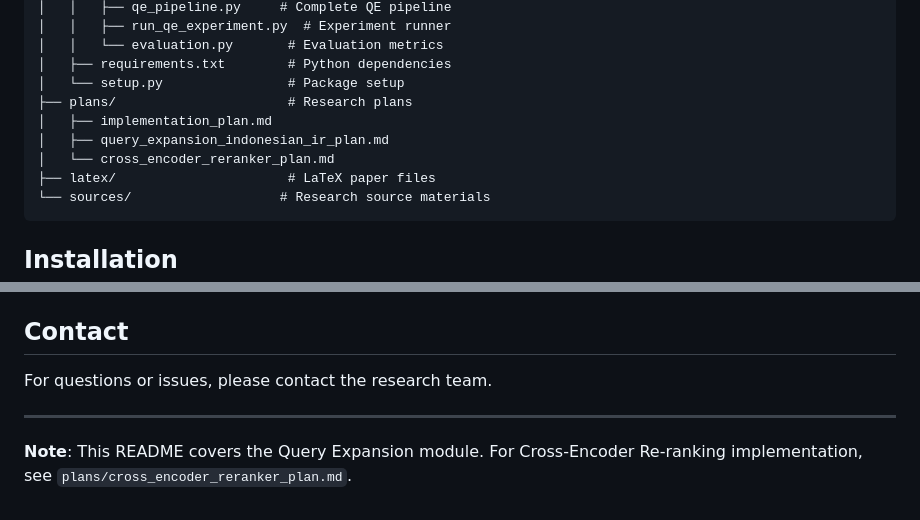
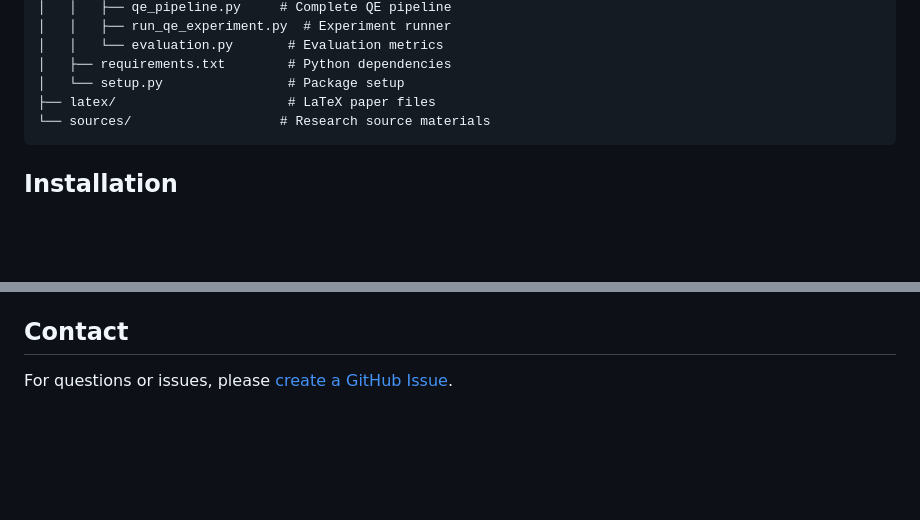
Before and after one commit to azhry/thesis-research-dissemination, a Markdown page: README.md, 2 parts joined by grey strips. Rendered like a GitHub page; blank space fills up the shorter version.

Commit message:
docs: Update README to exclude gitignored files

````diff
--- a/README.md
+++ b/README.md
@@ -43,10 +43,6 @@ research-dissemination/
 │   │   └── evaluation.py       # Evaluation metrics
 │   ├── requirements.txt        # Python dependencies
 │   └── setup.py                # Package setup
-├── plans/                      # Research plans
-│   ├── implementation_plan.md
-│   ├── query_expansion_indonesian_ir_plan.md
-│   └── cross_encoder_reranker_plan.md
 ├── latex/                      # LaTeX paper files
 └── sources/                   # Research source materials
 ```
@@ -309,8 +305,4 @@ This project is for research purposes. See `qe/LICENSE` for details.
 
 ## Contact
 
-For questions or issues, please contact the research team.
-
----
-
-**Note**: This README covers the Query Expansion module. For Cross-Encoder Re-ranking implementation, see `plans/cross_encoder_reranker_plan.md`.
+For questions or issues, please [create a GitHub Issue](https://github.com/azhry/thesis-research-dissemination/issues).
````
